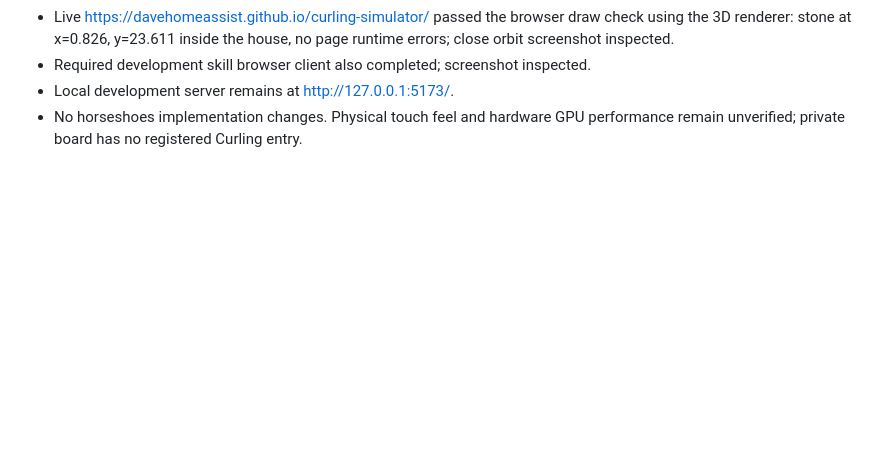
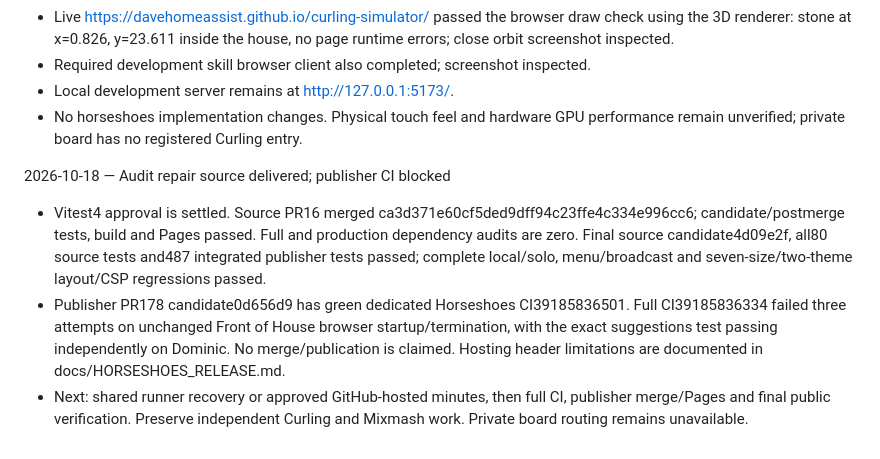
Before and after one commit to DaveHomeAssist/curling-simulator, a Markdown page: progress.md, the part around the change. GitHub-like rendering; blank space fills up the shorter version.

```diff
--- a/progress.md
+++ b/progress.md
@@ -218,3 +218,8 @@ Original prompt: complete all phases without asking again. execute all phases, c
 - Local development server remains at http://127.0.0.1:5173/.
 - No horseshoes implementation changes. Physical touch feel and hardware GPU
   performance remain unverified; private board has no registered Curling entry.
+
+2026-10-18 — Audit repair source delivered; publisher CI blocked
+- Vitest4 approval is settled. Source PR16 merged ca3d371e60cf5ded9dff94c23ffe4c334e996cc6; candidate/postmerge tests, build and Pages passed. Full and production dependency audits are zero. Final source candidate4d09e2f, all80 source tests and487 integrated publisher tests passed; complete local/solo, menu/broadcast and seven-size/two-theme layout/CSP regressions passed.
+- Publisher PR178 candidate0d656d9 has green dedicated Horseshoes CI39185836501. Full CI39185836334 failed three attempts on unchanged Front of House browser startup/termination, with the exact suggestions test passing independently on Dominic. No merge/publication is claimed. Hosting header limitations are documented in docs/HORSESHOES_RELEASE.md.
+- Next: shared runner recovery or approved GitHub-hosted minutes, then full CI, publisher merge/Pages and final public verification. Preserve independent Curling and Mixmash work. Private board routing remains unavailable.
```
Also changed, not shown: docs/HORSESHOES_RELEASE.md (+14 -2 lines).
